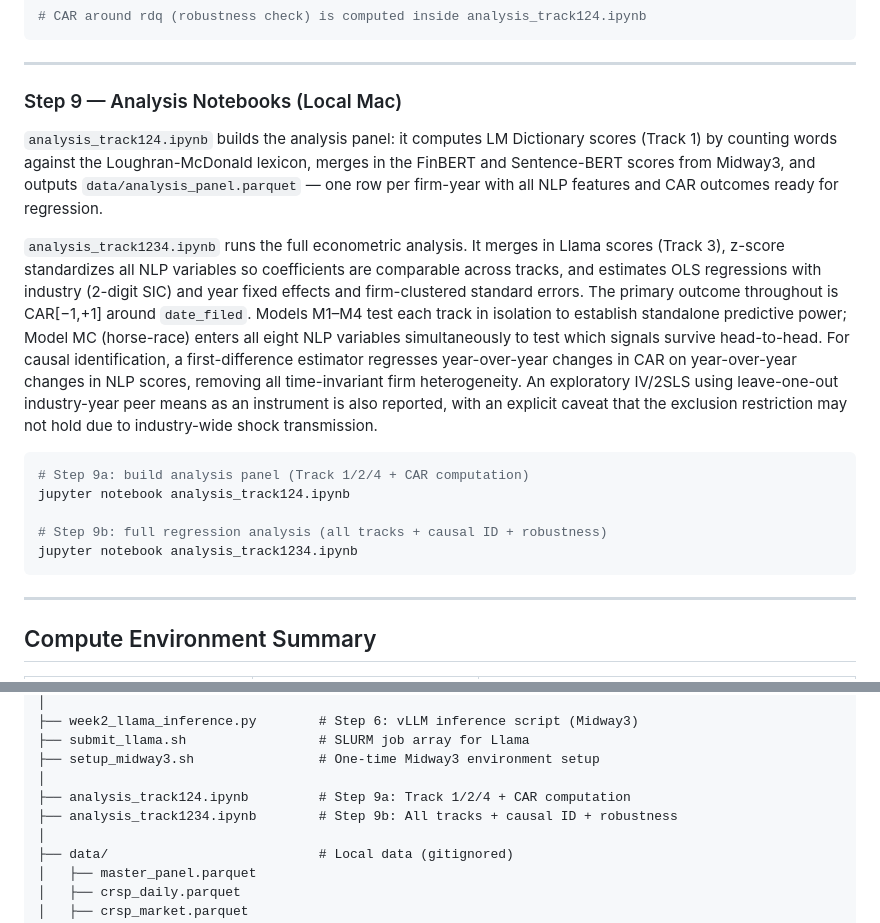
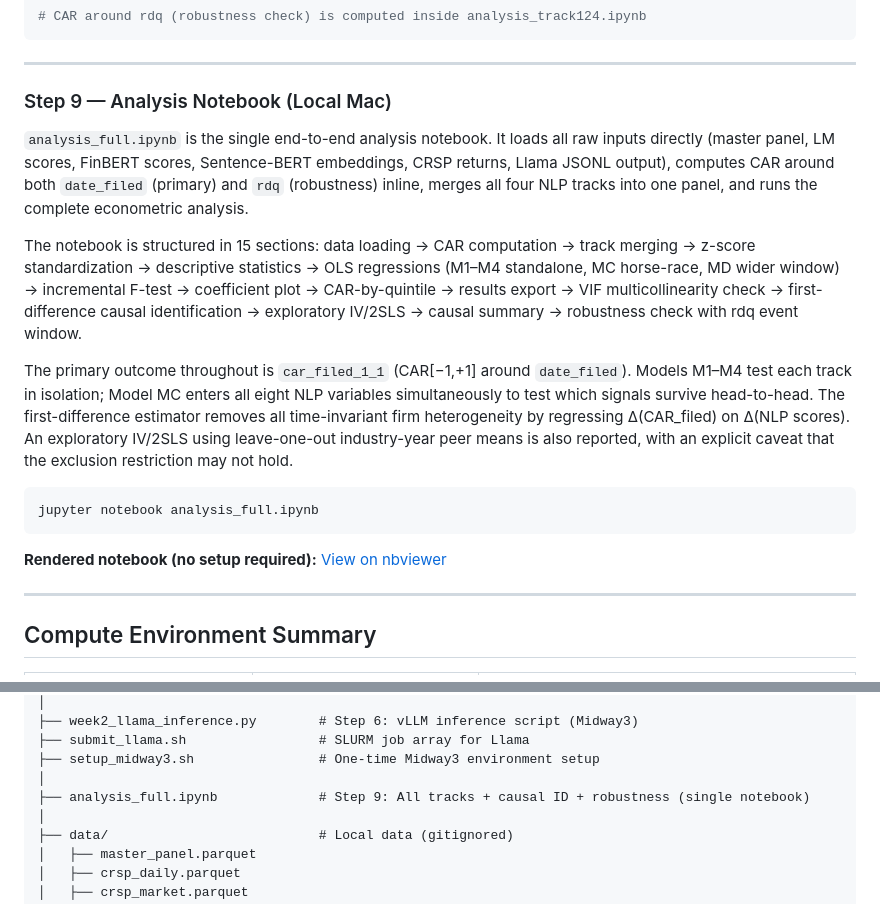
Before and after one commit to yulinwang123/10k-llm-event-study, a Markdown page: README.md, 2 parts joined by grey strips. Drawn GitHub-style.

Commit message:
Move nbviewer link to Step 9 section

````diff
--- a/README.md
+++ b/README.md
@@ -372,19 +372,19 @@ python scripts/compute_car_filing.py
 
 ---
 
-### Step 9 — Analysis Notebooks (Local Mac)
+### Step 9 — Analysis Notebook (Local Mac)
 
-`analysis_track124.ipynb` builds the analysis panel: it computes LM Dictionary scores (Track 1) by counting words against the Loughran-McDonald lexicon, merges in the FinBERT and Sentence-BERT scores from Midway3, and outputs `data/analysis_panel.parquet` — one row per firm-year with all NLP features and CAR outcomes ready for regression.
+`analysis_full.ipynb` is the single end-to-end analysis notebook. It loads all raw inputs directly (master panel, LM scores, FinBERT scores, Sentence-BERT embeddings, CRSP returns, Llama JSONL output), computes CAR around both `date_filed` (primary) and `rdq` (robustness) inline, merges all four NLP tracks into one panel, and runs the complete econometric analysis.
 
-`analysis_track1234.ipynb` runs the full econometric analysis. It merges in Llama scores (Track 3), z-score standardizes all NLP variables so coefficients are comparable across tracks, and estimates OLS regressions with industry (2-digit SIC) and year fixed effects and firm-clustered standard errors. The primary outcome throughout is CAR[−1,+1] around `date_filed`. Models M1–M4 test each track in isolation to establish standalone predictive power; Model MC (horse-race) enters all eight NLP variables simultaneously to test which signals survive head-to-head. For causal identification, a first-difference estimator regresses year-over-year changes in CAR on year-over-year changes in NLP scores, removing all time-invariant firm heterogeneity. An exploratory IV/2SLS using leave-one-out industry-year peer means as an instrument is also reported, with an explicit caveat that the exclusion restriction may not hold due to industry-wide shock transmission.
+The notebook is structured in 15 sections: data loading → CAR computation → track merging → z-score standardization → descriptive statistics → OLS regressions (M1–M4 standalone, MC horse-race, MD wider window) → incremental F-test → coefficient plot → CAR-by-quintile → results export → VIF multicollinearity check → first-difference causal identification → exploratory IV/2SLS → causal summary → robustness check with rdq event window.
+
+The primary outcome throughout is `car_filed_1_1` (CAR[−1,+1] around `date_filed`). Models M1–M4 test each track in isolation; Model MC enters all eight NLP variables simultaneously to test which signals survive head-to-head. The first-difference estimator removes all time-invariant firm heterogeneity by regressing Δ(CAR_filed) on Δ(NLP scores). An exploratory IV/2SLS using leave-one-out industry-year peer means is also reported, with an explicit caveat that the exclusion restriction may not hold.
 
 ```bash
-# Step 9a: build analysis panel (Track 1/2/4 + CAR computation)
-jupyter notebook analysis_track124.ipynb
+jupyter notebook analysis_full.ipynb
+```
 
-# Step 9b: full regression analysis (all tracks + causal ID + robustness)
-jupyter notebook analysis_track1234.ipynb
-```
+**Rendered notebook (no setup required):** [View on nbviewer](https://nbviewer.org/github/yulinwang123/10k-llm-event-study/blob/main/analysis_full.ipynb)
 
 ---
 
@@ -520,8 +520,7 @@ OLS with FE does not rule out time-varying firm-level confounders (e.g., persist
 ├── submit_llama.sh                 # SLURM job array for Llama
 ├── setup_midway3.sh                # One-time Midway3 environment setup
 │
-├── analysis_track124.ipynb         # Step 9a: Track 1/2/4 + CAR computation
-├── analysis_track1234.ipynb        # Step 9b: All tracks + causal ID + robustness
+├── analysis_full.ipynb             # Step 9: All tracks + causal ID + robustness (single notebook)
 │
 ├── data/                           # Local data (gitignored)
 │   ├── master_panel.parquet
````
